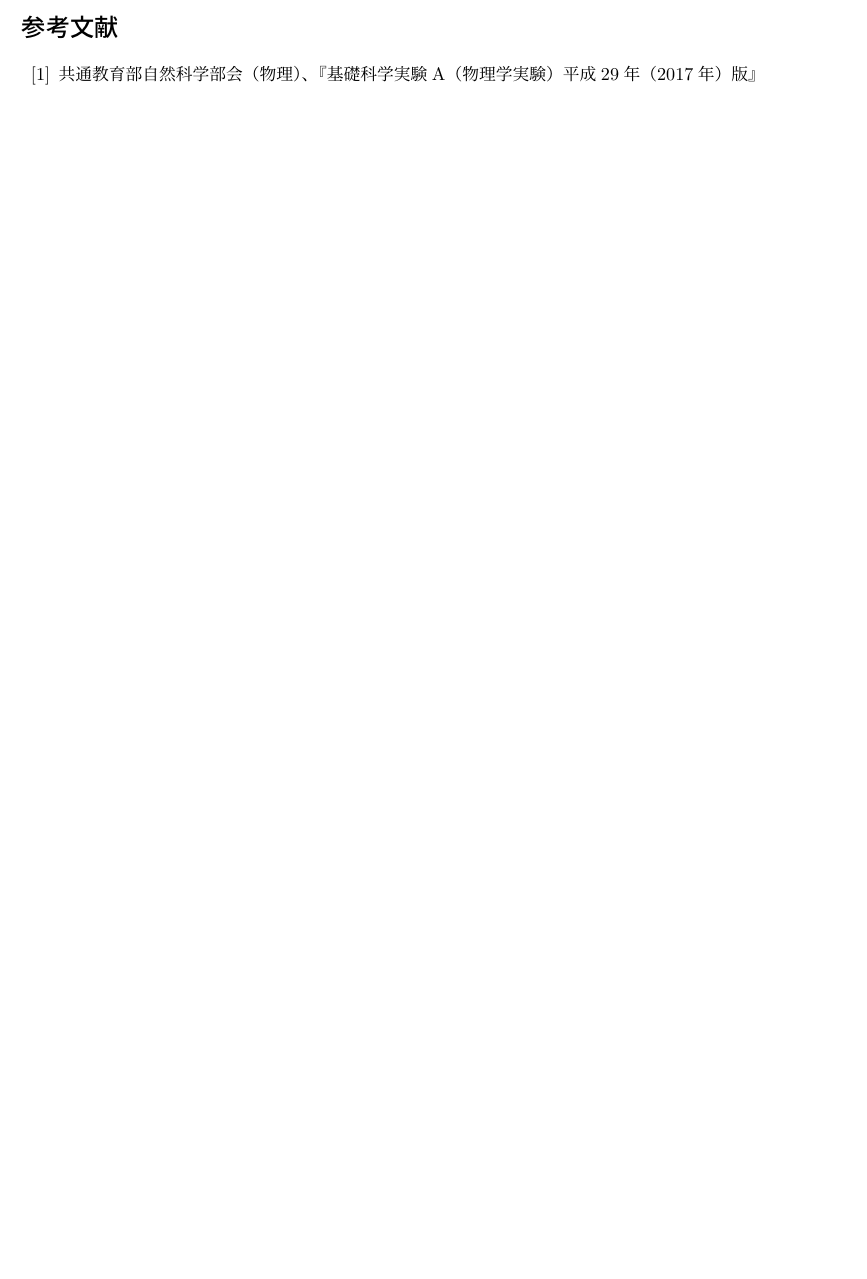
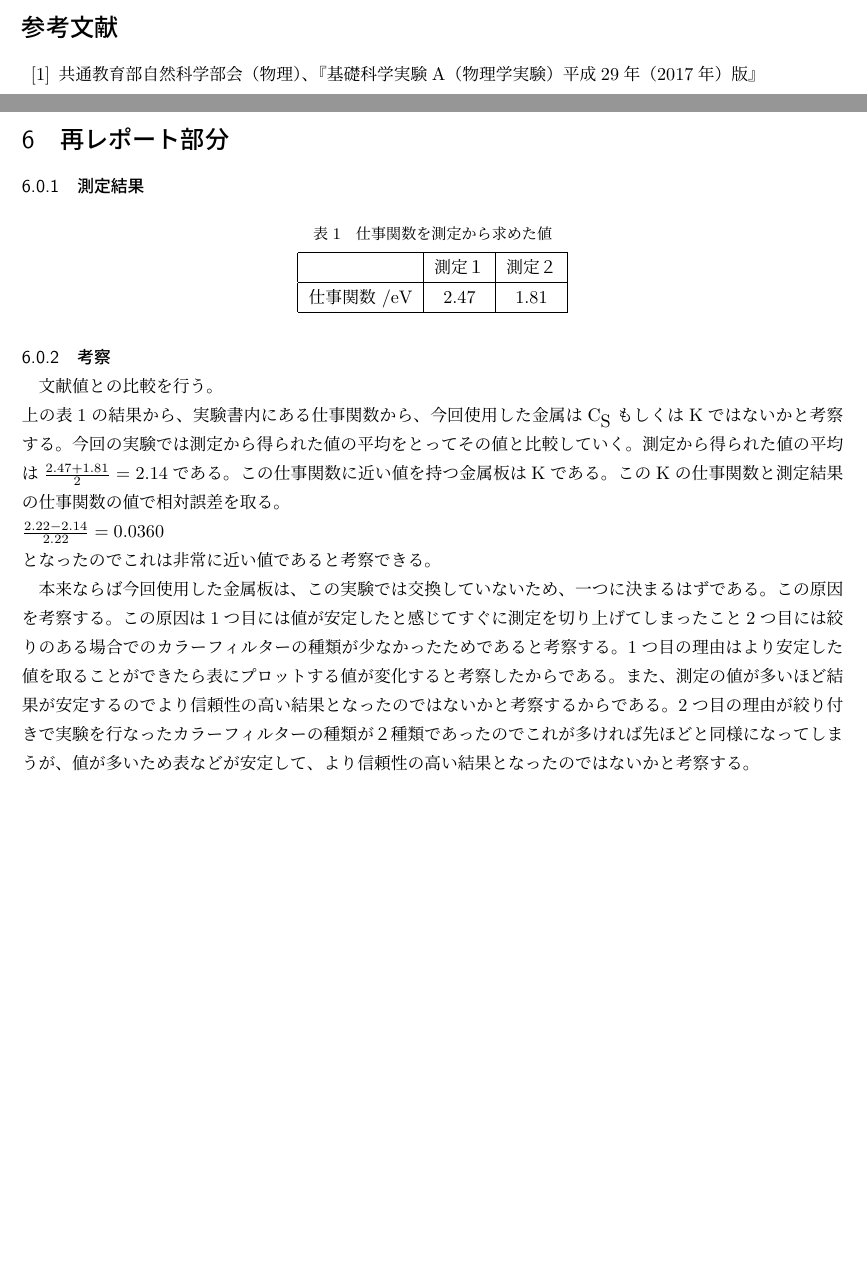
Before and after one commit to arima0714/Undergraduate-first-grade-report, a LaTeX document (8/contents.tex): part of page 4 of 4 before the commit and two parts of pages 4 and 5 of 5 after it, the two joined at a grey line, cut so that both start at the same text, the shorter picture padded with empty space. Compiled offline with pLaTeX and dvipdfmx.

Commit message:
残るは最後の一個です。

```diff
--- a/8/contents.tex
+++ b/8/contents.tex
@@ -101,4 +101,31 @@
     \bibitem{UEC} 共通教育部自然科学部会（物理）、『基礎科学実験A（物理学実験）平成29年（2017年）版』
 \end{thebibliography}
 
+\newpage
+\section{再レポート部分}
+
+\subsubsection{測定結果}
+
+\begin{table}[H]
+    \centering
+    \caption{仕事関数を測定から求めた値}
+    \label{my-label}
+    \begin{tabular}{|c|c|c|}
+    \hline
+         & 測定１  & 測定２  \\ \hline
+    仕事関数 /eV & 2.47 & 1.81 \\ \hline
+    \end{tabular}
+    \end{table}
+
+\subsubsection{考察}
+
+文献値との比較を行う。\\
+上の表1の結果から、実験書内にある仕事関数から、今回使用した金属は$\textrm{C}_\textrm{S}$もしくは$\textrm K$ではないかと考察する。今回の実験では測定から得られた値の平均をとってその値と比較していく。測定から得られた値の平均は$\frac{2.47+1.81}{2} = 2.14$である。この仕事関数に近い値を持つ金属板はKである。このKの仕事関数と測定結果の仕事関数の値で相対誤差を取る。\\
+$\frac{2.22 - 2.14}{2.22}= 0.0360$\\
+となったのでこれは非常に近い値であると考察できる。
+
+本来ならば今回使用した金属板は、この実験では交換していないため、一つに決まるはずである。この原因を考察する。この原因は1つ目には値が安定したと感じてすぐに測定を切り上げてしまったこと2つ目には絞りのある場合でのカラーフィルターの種類が少なかったためであると考察する。
+1つ目の理由はより安定した値を取ることができたら表にプロットする値が変化すると考察したからである。また、測定の値が多いほど結果が安定するのでより信頼性の高い結果となったのではないかと考察するからである。
+2つ目の理由が絞り付きで実験を行なったカラーフィルターの種類が２種類であったのでこれが多ければ先ほどと同様になってしまうが、値が多いため表などが安定して、より信頼性の高い結果となったのではないかと考察する。
+
 \end{document}
```
Also changed, not shown: 8/contents.pdf, 4 other files.
